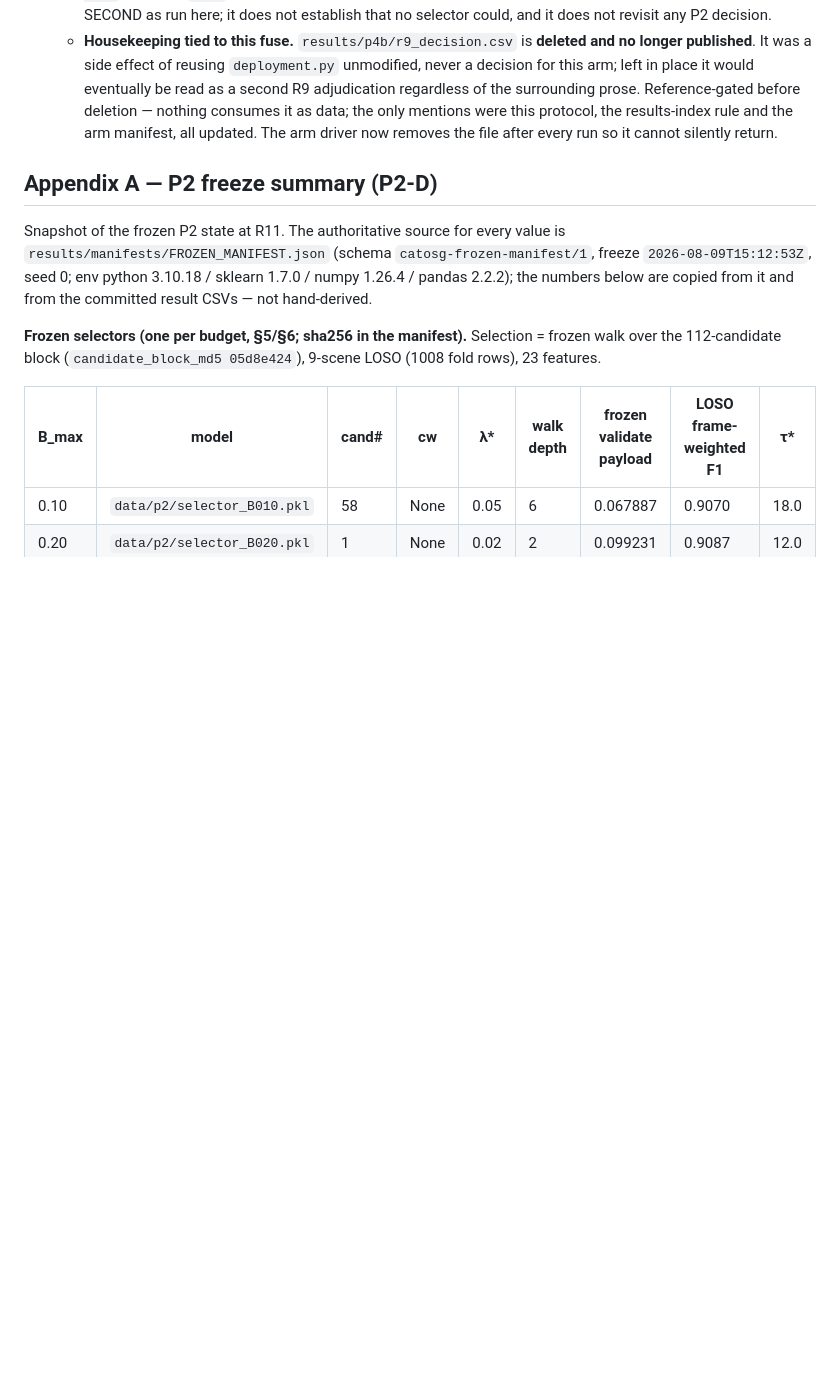
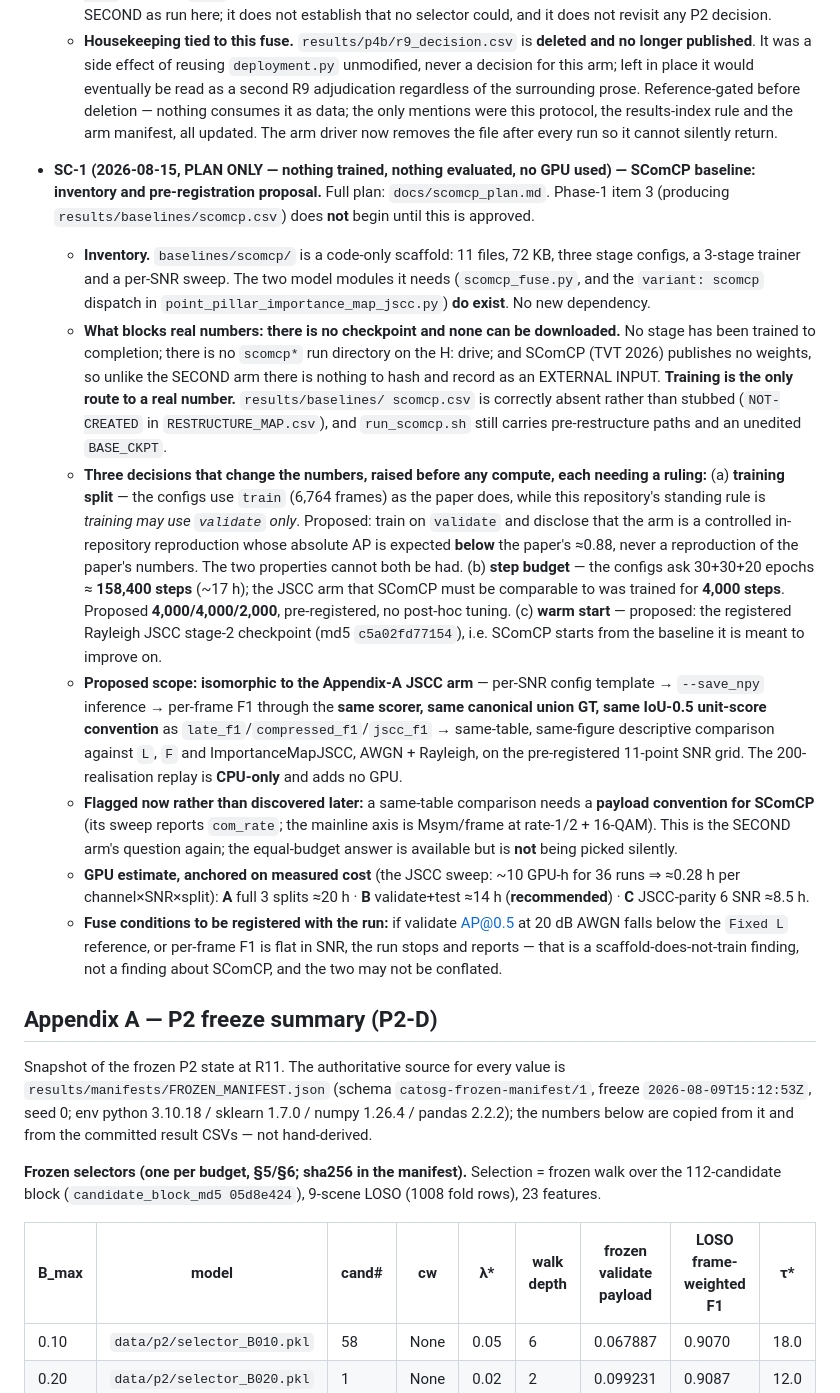
Before and after one commit to pyyue9836/ca-tosg, a Markdown page: docs/experiment_protocol.md, the part around the change. GitHub-like rendering; blank space fills up the shorter version.

```diff
--- a/docs/experiment_protocol.md
+++ b/docs/experiment_protocol.md
@@ -1901,6 +1901,47 @@ written into the paper's conclusions; the paper reports only the frozen selector
     mentions were this protocol, the results-index rule and the arm manifest, all updated. The arm
     driver now removes the file after every run so it cannot silently return.
 
+- **SC-1 (2026-08-15, PLAN ONLY — nothing trained, nothing evaluated, no GPU used) — SComCP
+  baseline: inventory and pre-registration proposal.** Full plan: `docs/scomcp_plan.md`.
+  Phase-1 item 3 (producing `results/baselines/scomcp.csv`) does **not** begin until this is
+  approved.
+  - **Inventory.** `baselines/scomcp/` is a code-only scaffold: 11 files, 72 KB, three stage
+    configs, a 3-stage trainer and a per-SNR sweep. The two model modules it needs
+    (`scomcp_fuse.py`, and the `variant: scomcp` dispatch in
+    `point_pillar_importance_map_jscc.py`) **do exist**. No new dependency.
+  - **What blocks real numbers: there is no checkpoint and none can be downloaded.** No stage has
+    been trained to completion; there is no `scomcp*` run directory on the H: drive; and SComCP
+    (TVT 2026) publishes no weights, so unlike the SECOND arm there is nothing to hash and record
+    as an EXTERNAL INPUT. **Training is the only route to a real number.** `results/baselines/
+    scomcp.csv` is correctly absent rather than stubbed (`NOT-CREATED` in `RESTRUCTURE_MAP.csv`),
+    and `run_scomcp.sh` still carries pre-restructure paths and an unedited `BASE_CKPT`.
+  - **Three decisions that change the numbers, raised before any compute, each needing a ruling:**
+    (a) **training split** — the configs use `train` (6,764 frames) as the paper does, while this
+    repository's standing rule is *training may use `validate` only*. Proposed: train on
+    `validate` and disclose that the arm is a controlled in-repository reproduction whose absolute
+    AP is expected **below** the paper's ≈0.88, never a reproduction of the paper's numbers. The
+    two properties cannot both be had.
+    (b) **step budget** — the configs ask 30+30+20 epochs ≈ **158,400 steps** (~17 h); the JSCC arm
+    that SComCP must be comparable to was trained for **4,000 steps**. Proposed
+    **4,000/4,000/2,000**, pre-registered, no post-hoc tuning.
+    (c) **warm start** — proposed: the registered Rayleigh JSCC stage-2 checkpoint (md5
+    `c5a02fd77154`), i.e. SComCP starts from the baseline it is meant to improve on.
+  - **Proposed scope: isomorphic to the Appendix-A JSCC arm** — per-SNR config template →
+    `--save_npy` inference → per-frame F1 through the **same scorer, same canonical union GT, same
+    IoU-0.5 unit-score convention** as `late_f1`/`compressed_f1`/`jscc_f1` → same-table, same-figure
+    descriptive comparison against `L`, `F` and ImportanceMapJSCC, AWGN + Rayleigh, on the
+    pre-registered 11-point SNR grid. The 200-realisation replay is **CPU-only** and adds no GPU.
+  - **Flagged now rather than discovered later:** a same-table comparison needs a **payload
+    convention for SComCP** (its sweep reports `com_rate`; the mainline axis is Msym/frame at
+    rate-1/2 + 16-QAM). This is the SECOND arm's question again; the equal-budget answer is
+    available but is **not** being picked silently.
+  - **GPU estimate, anchored on measured cost** (the JSCC sweep: ~10 GPU-h for 36 runs ⇒ ≈0.28 h per
+    channel×SNR×split): **A** full 3 splits ≈20 h · **B** validate+test ≈14 h (**recommended**) ·
+    **C** JSCC-parity 6 SNR ≈8.5 h.
+  - **Fuse conditions to be registered with the run:** if validate AP@0.5 at 20 dB AWGN falls below
+    the `Fixed L` reference, or per-frame F1 is flat in SNR, the run stops and reports — that is a
+    scaffold-does-not-train finding, not a finding about SComCP, and the two may not be conflated.
+
 ## Appendix A — P2 freeze summary (P2-D)
 
 Snapshot of the frozen P2 state at R11. The authoritative source for every value is
```
Also changed, not shown: docs/scomcp_plan.md (added, +126 -0 lines).
